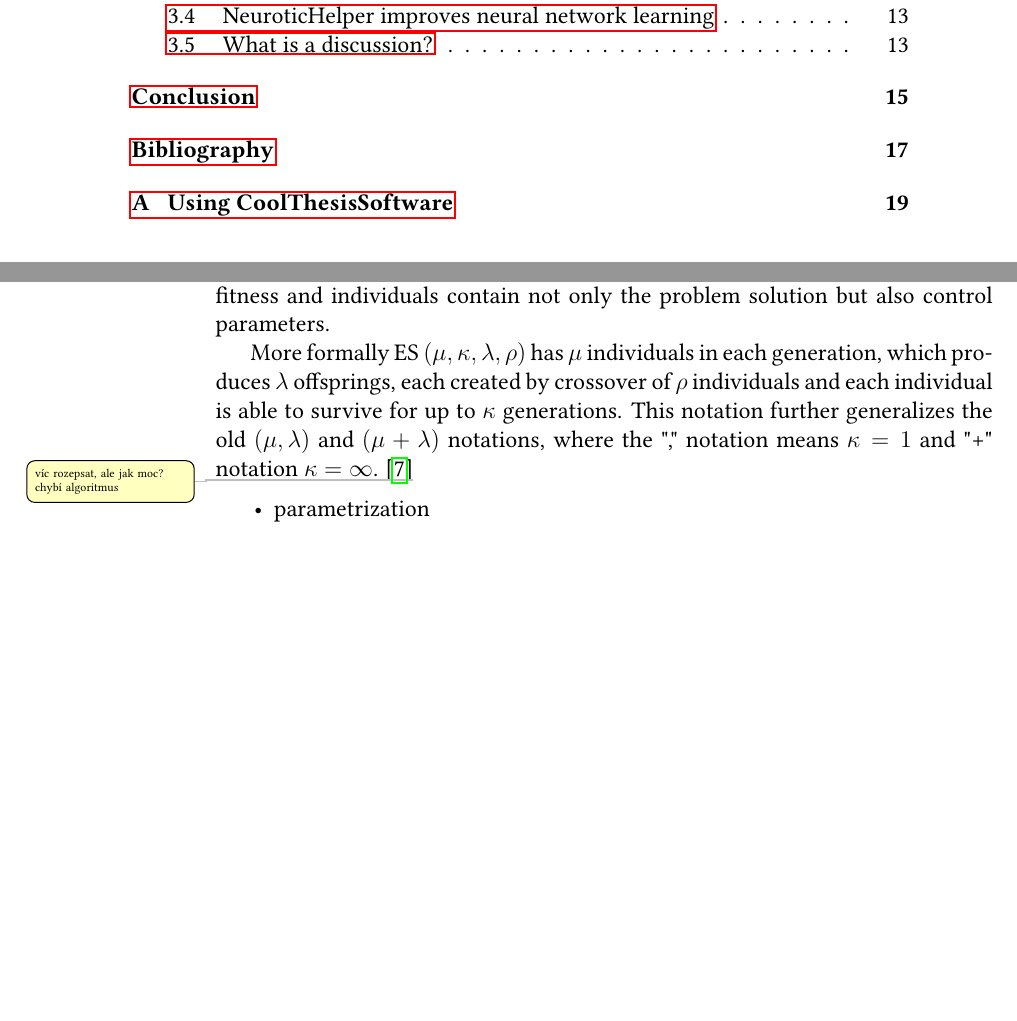
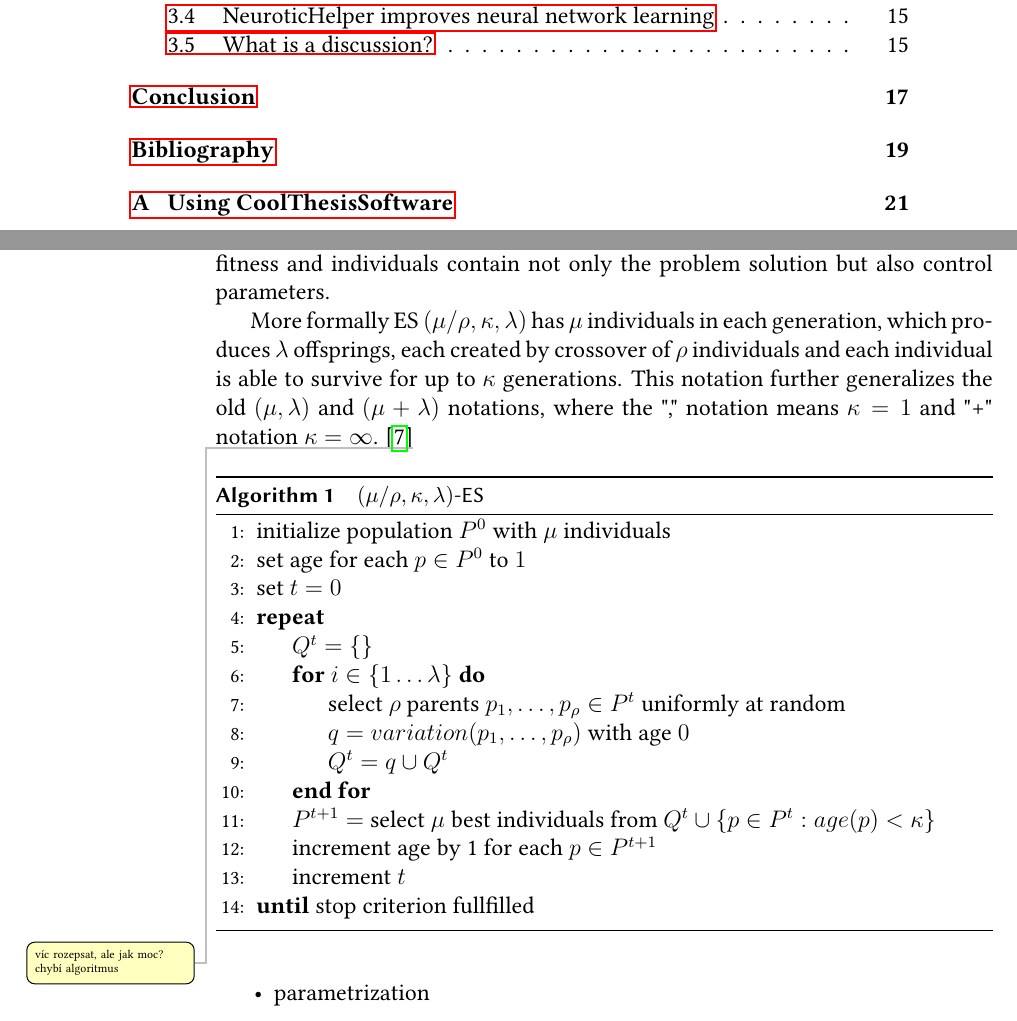
Before and after one commit to MichalPospech/bc-thesis, a LaTeX thesis (thesis.tex, which reads ch2.tex): two parts of pages 9 and 18 of 28 before the commit and two parts of pages 9 and 18 of 30 after it, joined at a grey line, cut so that both start at the same text, the shorter picture padded with empty space. Compiled offline with pdfLaTeX.

Commit message:
ES algorithm

```diff
--- a/ch2.tex
+++ b/ch2.tex
@@ -18,7 +18,27 @@ Evolutionary algorithms (EA) are a type of optimisation metaheuristics inspired
 \label{sec:es}
 Evolutionary strategies (ES) are a type of optimisation metaheuristic which further specialises EA and restricts their level of freedom. The selection for crossover is unbiased, mutation is parametrised and thus controllable, individuals which should be put to next generation are chosen ordinally based on fitness and individuals contain not only the problem solution but also control parameters.
 
-More formally ES $(\mu,\kappa,\lambda,\rho)$ has $\mu$ individuals in each generation, which produces $\lambda$ offsprings, each created by crossover of $\rho$ individuals and each individual is able to survive for up to $\kappa$ generations. This notation further generalizes the old $(\mu,\lambda)$ and $(\mu+\lambda)$ notations, where the "," notation means $\kappa=1$ and "+" notation $\kappa=\infty$. \cite{Schwefel1995}\todo{víc rozepsat, ale jak moc? chybí algoritmus}
+More formally ES $(\mu / \rho,\kappa,\lambda)$ has $\mu$ individuals in each generation, which produces $\lambda$ offsprings, each created by crossover of $\rho$ individuals and each individual is able to survive for up to $\kappa$ generations. This notation further generalizes the old $(\mu,\lambda)$ and $(\mu+\lambda)$ notations, where the "," notation means $\kappa=1$ and "+" notation $\kappa=\infty$.
+\begin{algorithm}
+\begin{algorithmic}[1]
+\caption{$(\mu / \rho,\kappa,\lambda)$-ES}\label{alg:es}
+    \State initialize population $P^0$ with $\mu$ individuals
+    \State set age for each $p\in P^0$ to $1$
+    \State set $t=0$
+    \Repeat
+        \State $Q^t = \{\}$
+        \For{$i \in \{1\dots\lambda\}$}
+            \State select $\rho$ parents $p_1,\dots,p_\rho \in P^t$ uniformly at random
+            \State $q = variation(p_1,\dots,p_\rho)$ with age $0$
+            \State $Q^t = q \cup Q^t$
+        \EndFor
+        \State $P^{t+1} =$ select $\mu$ best individuals from $Q^t\cup \{p \in P^t: age(p)<\kappa\}$
+        \State increment age by 1 for each $p \in P^{t+1}$
+        \State increment $t$
+    \Until{stop criterion fullfilled}
+\end{algorithmic}
+\end{algorithm}
+\cite{Schwefel1995}\todo{víc rozepsat, ale jak moc? chybí algoritmus}
 \begin{itemize}
     \item parametrization
     \item guidelines for operators (reachability, unbiasedness, control)
```
Also changed, not shown: thesis.pdf, ch2.tex (2 more changed lines).
